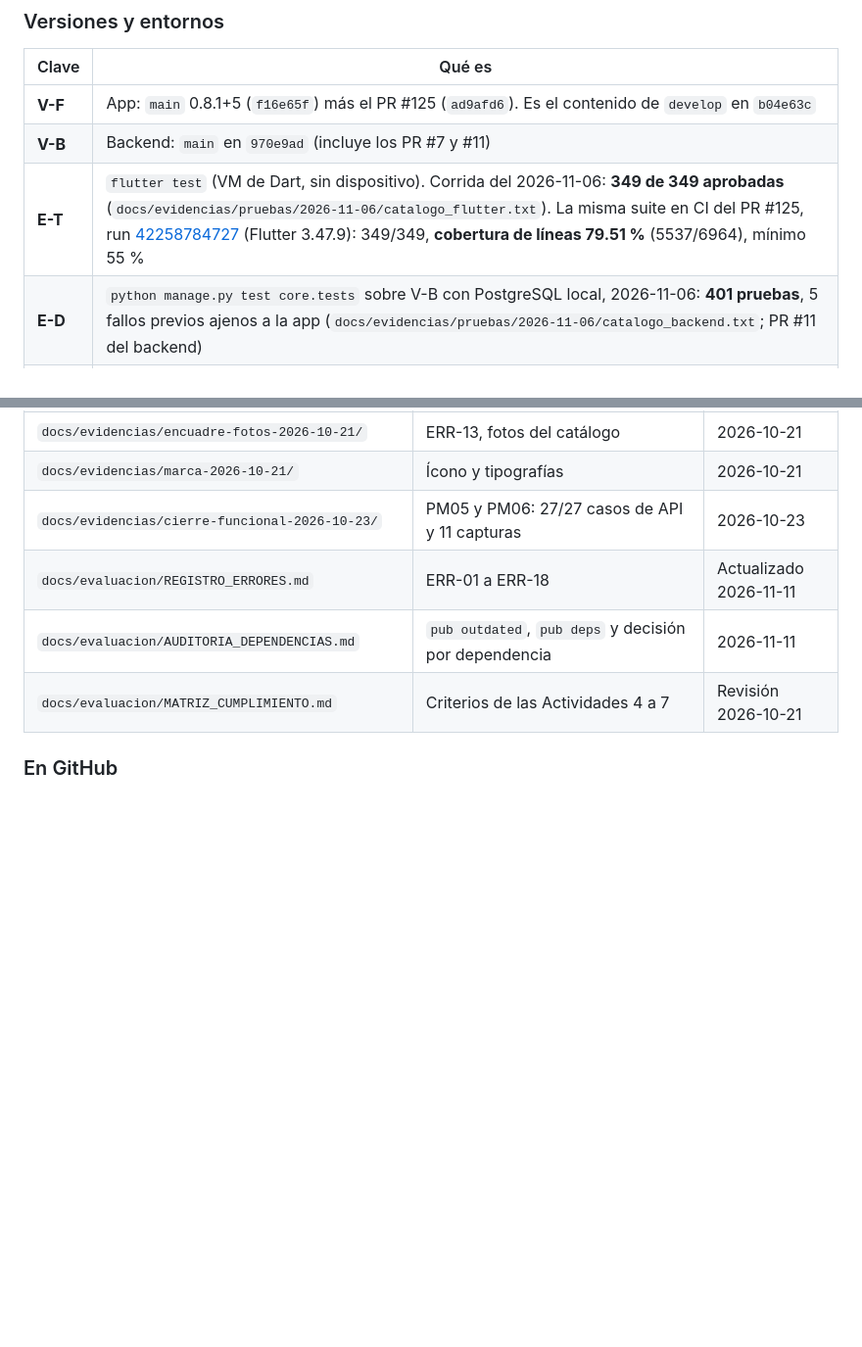
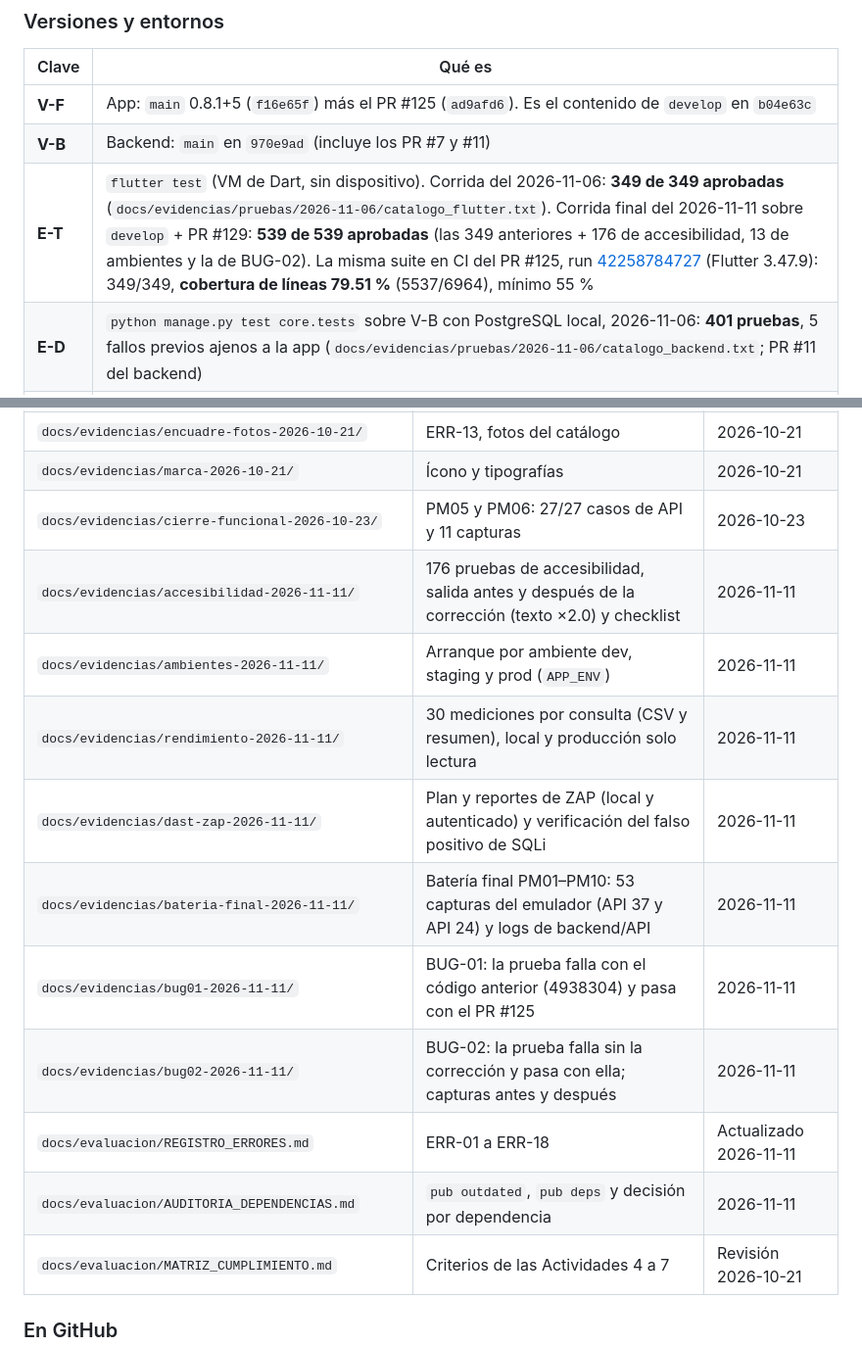
Before and after one commit to Gilberto625/MovilStyloBarberConect, a Markdown page: docs/evaluacion/CATALOGO_PRUEBAS.md, 2 parts joined by grey strips. Shown at 98% size. Drawn GitHub-style; blank space fills up the shorter version.

Commit message:
docs(catalogo): corrida final de 539 pruebas e índice de evidencias del 11-nov

```diff
--- a/docs/evaluacion/CATALOGO_PRUEBAS.md
+++ b/docs/evaluacion/CATALOGO_PRUEBAS.md
@@ -20,7 +20,7 @@ Reúne todas las pruebas de la app móvil y de la API que usa, con su versión,
 |---|---|
 | **V-F** | App: `main` 0.8.1+5 (`f16e65f`) más el PR #125 (`ad9afd6`). Es el contenido de `develop` en `b04e63c` |
 | **V-B** | Backend: `main` en `970e9ad` (incluye los PR #7 y #11) |
-| **E-T** | `flutter test` (VM de Dart, sin dispositivo). Corrida del 2026-11-06: **349 de 349 aprobadas** (`docs/evidencias/pruebas/2026-11-06/catalogo_flutter.txt`). La misma suite en CI del PR #125, run [42258784727](https://github.com/Gilberto625/MovilStyloBarberConect/actions/runs/42258784727) (Flutter 3.47.9): 349/349, **cobertura de líneas 79.51 %** (5537/6964), mínimo 55 % |
+| **E-T** | `flutter test` (VM de Dart, sin dispositivo). Corrida del 2026-11-06: **349 de 349 aprobadas** (`docs/evidencias/pruebas/2026-11-06/catalogo_flutter.txt`). Corrida final del 2026-11-11 sobre `develop` + PR #129: **539 de 539 aprobadas** (las 349 anteriores + 176 de accesibilidad, 13 de ambientes y la de BUG-02). La misma suite en CI del PR #125, run [42258784727](https://github.com/Gilberto625/MovilStyloBarberConect/actions/runs/42258784727) (Flutter 3.47.9): 349/349, **cobertura de líneas 79.51 %** (5537/6964), mínimo 55 % |
 | **E-D** | `python manage.py test core.tests` sobre V-B con PostgreSQL local, 2026-11-06: **401 pruebas**, 5 fallos previos ajenos a la app (`docs/evidencias/pruebas/2026-11-06/catalogo_backend.txt`; PR #11 del backend) |
 | **E-E** | Emulador Android `Medium_Phone_API_37.0` (Android 17, 1080 × 2400) contra Django local con PostgreSQL local. Nunca contra producción ni Neon |
 | **E-CI** | GitHub Actions (`ci.yml`, `release.yml`, `pinning.yml`) |
@@ -239,6 +239,13 @@ App 0.8.1 en E-E. Las capturas `fix_*` son con V-F (PR #125). Todas las capturas
 | `docs/evidencias/encuadre-fotos-2026-10-21/` | ERR-13, fotos del catálogo | 2026-10-21 |
 | `docs/evidencias/marca-2026-10-21/` | Ícono y tipografías | 2026-10-21 |
 | `docs/evidencias/cierre-funcional-2026-10-23/` | PM05 y PM06: 27/27 casos de API y 11 capturas | 2026-10-23 |
+| `docs/evidencias/accesibilidad-2026-11-11/` | 176 pruebas de accesibilidad, salida antes y después de la corrección (texto ×2.0) y checklist | 2026-11-11 |
+| `docs/evidencias/ambientes-2026-11-11/` | Arranque por ambiente dev, staging y prod (`APP_ENV`) | 2026-11-11 |
+| `docs/evidencias/rendimiento-2026-11-11/` | 30 mediciones por consulta (CSV y resumen), local y producción solo lectura | 2026-11-11 |
+| `docs/evidencias/dast-zap-2026-11-11/` | Plan y reportes de ZAP (local y autenticado) y verificación del falso positivo de SQLi | 2026-11-11 |
+| `docs/evidencias/bateria-final-2026-11-11/` | Batería final PM01–PM10: 53 capturas del emulador (API 37 y API 24) y logs de backend/API | 2026-11-11 |
+| `docs/evidencias/bug01-2026-11-11/` | BUG-01: la prueba falla con el código anterior (4938304) y pasa con el PR #125 | 2026-11-11 |
+| `docs/evidencias/bug02-2026-11-11/` | BUG-02: la prueba falla sin la corrección y pasa con ella; capturas antes y después | 2026-11-11 |
 | `docs/evaluacion/REGISTRO_ERRORES.md` | ERR-01 a ERR-18 | Actualizado 2026-11-11 |
 | `docs/evaluacion/AUDITORIA_DEPENDENCIAS.md` | `pub outdated`, `pub deps` y decisión por dependencia | 2026-11-11 |
 | `docs/evaluacion/MATRIZ_CUMPLIMIENTO.md` | Criterios de las Actividades 4 a 7 | Revisión 2026-10-21 |
```
